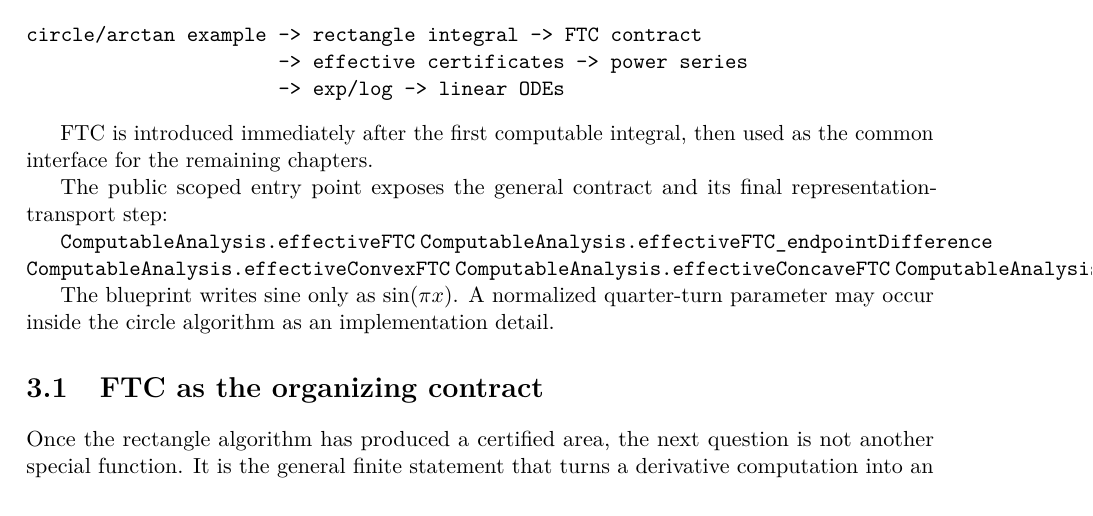
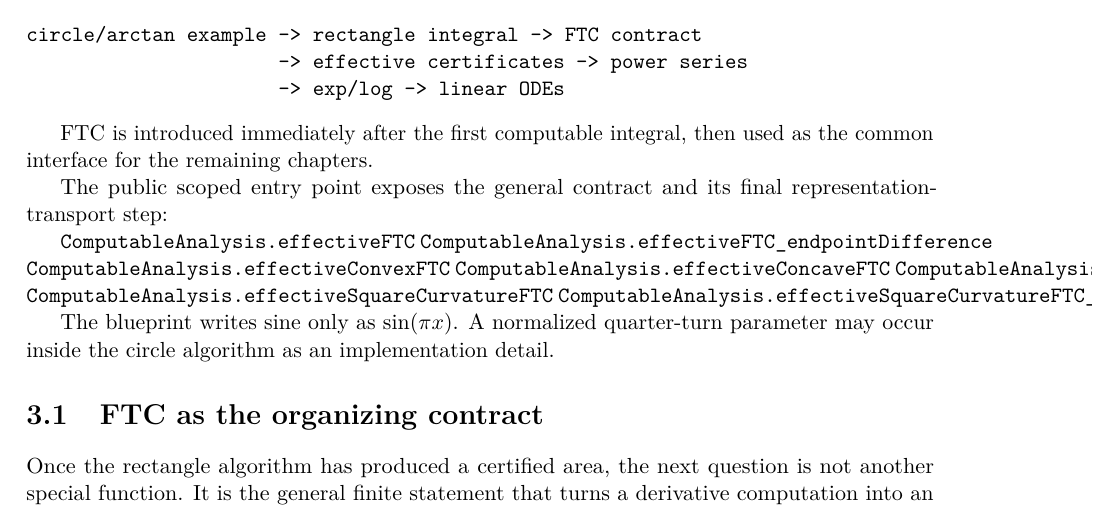
Before and after one commit to liuyao12/computable-analysis, a LaTeX thesis (blueprint/src/web.tex, which reads blueprint/src/03-integrals.tex): part of page 37 of 117, cut so that both start at the same text. Compiled offline with pdfLaTeX.

Commit message:
Expose square curvature FTC regression

```diff
--- a/blueprint/src/03-integrals.tex
+++ b/blueprint/src/03-integrals.tex
@@ -37,6 +37,8 @@ representation-transport step:
 \lean{ComputableAnalysis.effectiveConvexFTC}
 \lean{ComputableAnalysis.effectiveConcaveFTC}
 \lean{ComputableAnalysis.effectiveMeanValueBracket}
+\lean{ComputableAnalysis.effectiveSquareCurvatureFTC}
+\lean{ComputableAnalysis.effectiveSquareCurvatureFTC_value_one}
 
 The blueprint writes sine only as \(\sin(\pi x)\).  A normalized quarter-turn
 parameter may occur inside the circle algorithm as an implementation detail.
```
Also changed, not shown: 2 other files.
